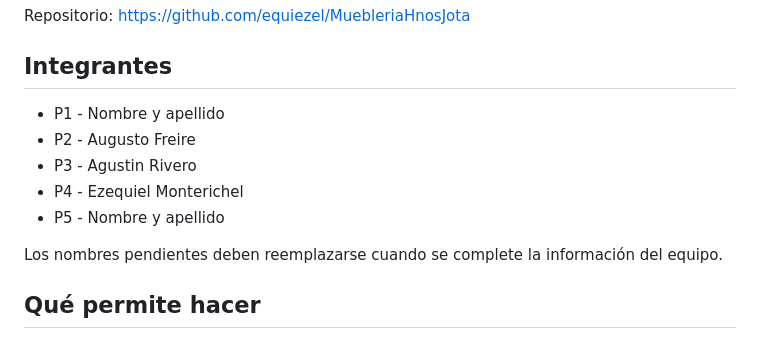
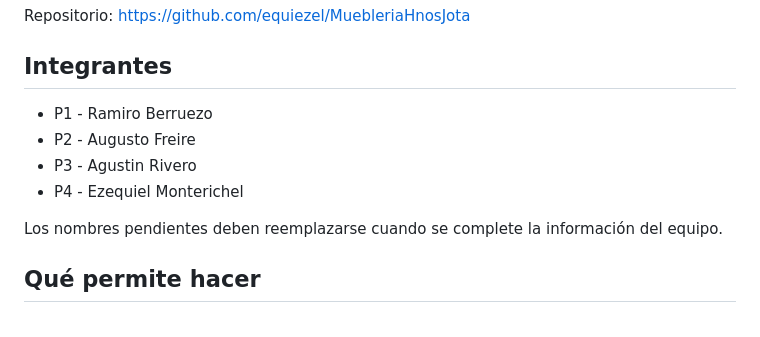
Before and after one commit to equiezel/MuebleriaHnosJota, a Markdown page: README.md, the part around the change. Drawn GitHub-style.

Commit message:
Replace placeholder names with actual member names
Updated team member names in README.md

```diff
--- a/README.md
+++ b/README.md
@@ -6,11 +6,11 @@ Repositorio: https://github.com/equiezel/MuebleriaHnosJota
 
 ## Integrantes
 
-- P1 - Nombre y apellido
+- P1 - Ramiro Berruezo
 - P2 - Augusto Freire
 - P3 - Agustin Rivero
 - P4 - Ezequiel Monterichel
-- P5 - Nombre y apellido
+
 
 Los nombres pendientes deben reemplazarse cuando se complete la información del equipo.
 
```
